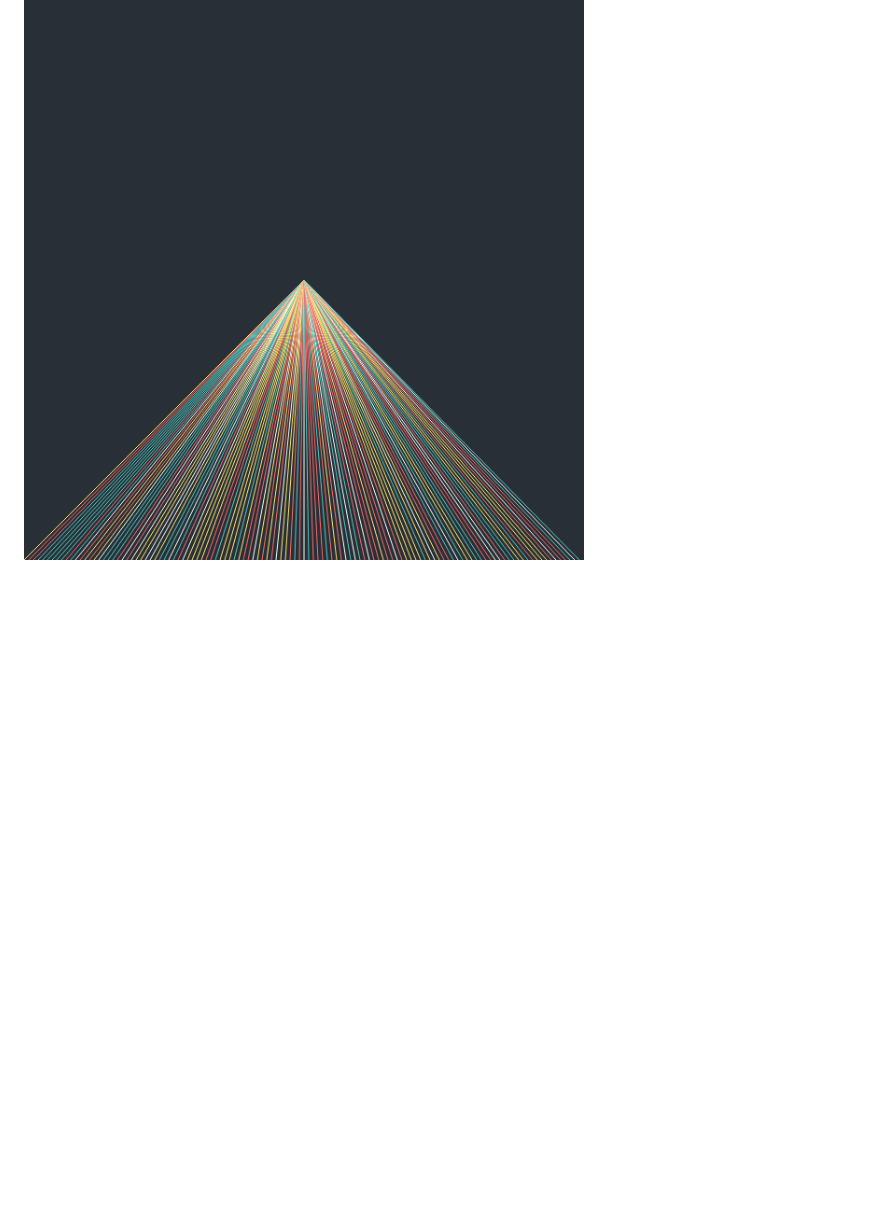
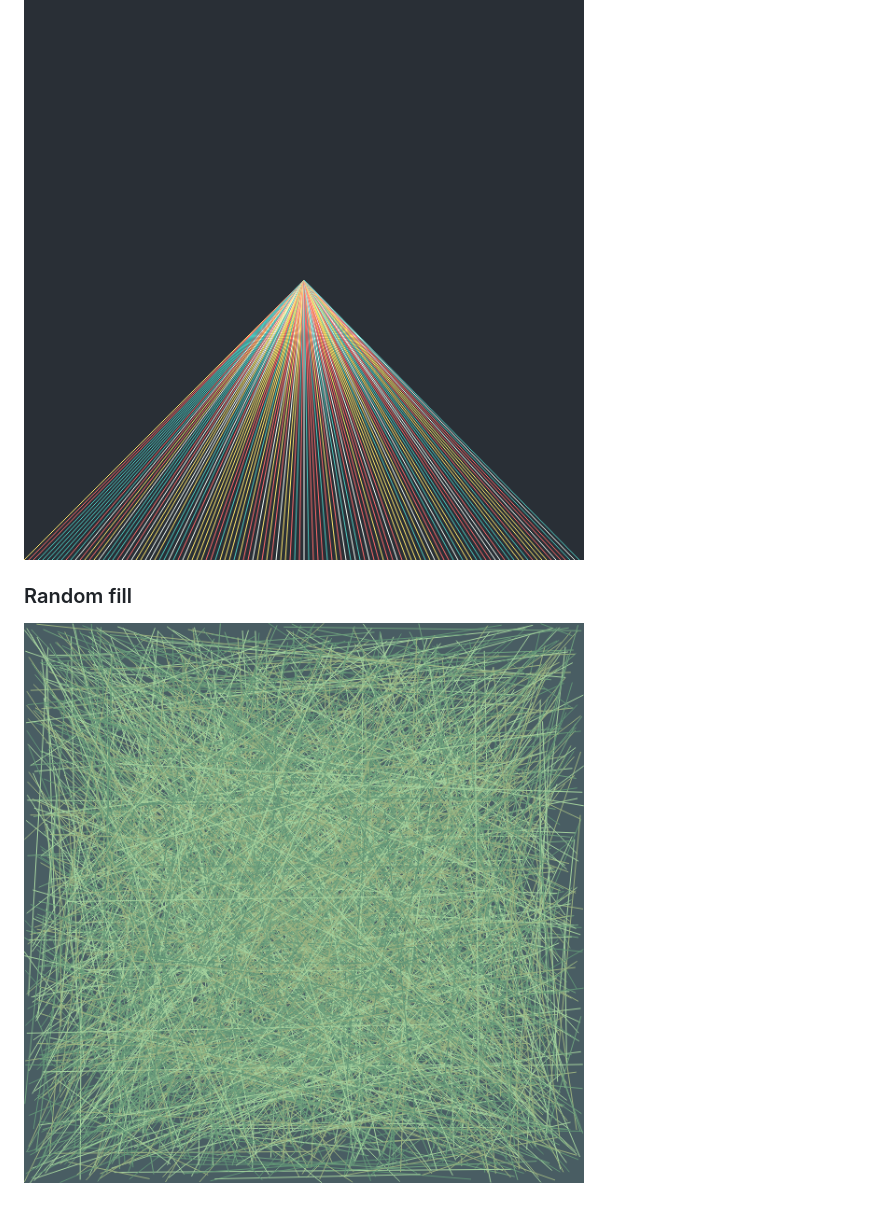
Before and after one commit to tscales/Art-of-the-Line, a Markdown page: straight-lines/README.md, the part around the change. GitHub-like rendering; pictures changed too: straight-lines/img/07-random-fill.png (added); blank space fills up the shorter version.

```diff
--- a/straight-lines/README.md
+++ b/straight-lines/README.md
@@ -19,3 +19,6 @@ a collection of generative algorithms that draw straight lines.
 
 ### Triangle
 ![triange](https://github.com/tscales/Art-of-the-Line/blob/master/straight-lines/img/06-triangle.png)
+
+### Random fill
+![random-fill](https://github.com/tscales/Art-of-the-Line/blob/master/straight-lines/img/07-random-fill.png)
```
Also changed, not shown: 1 other file.
